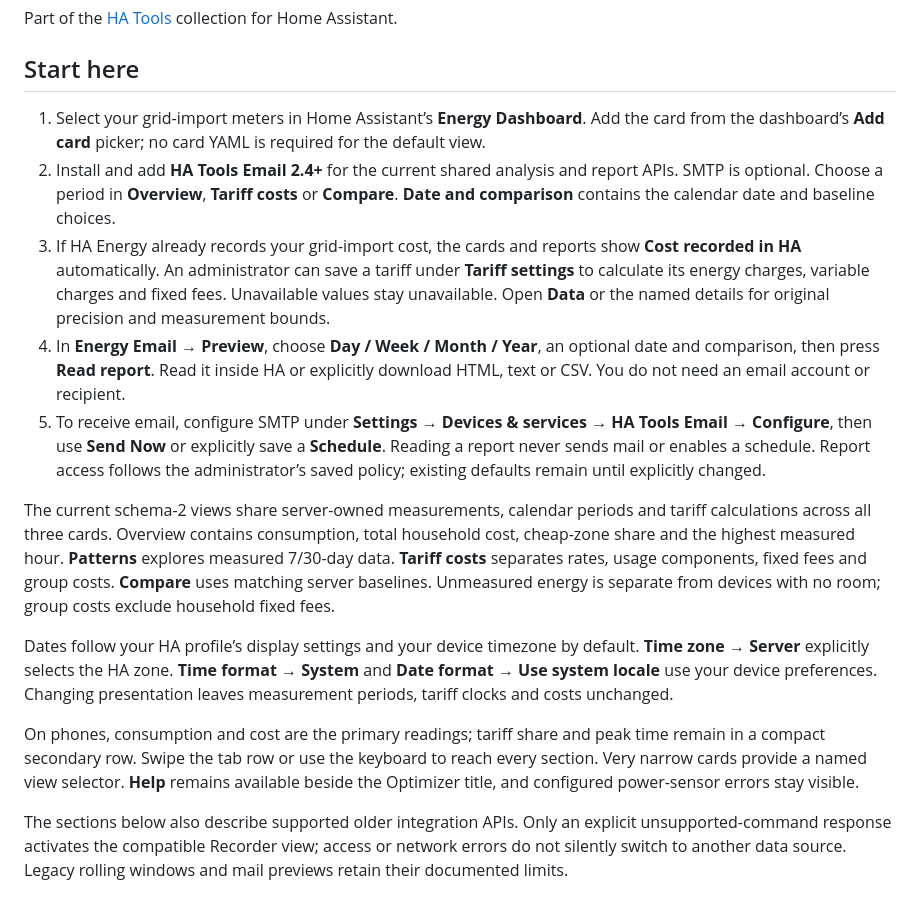
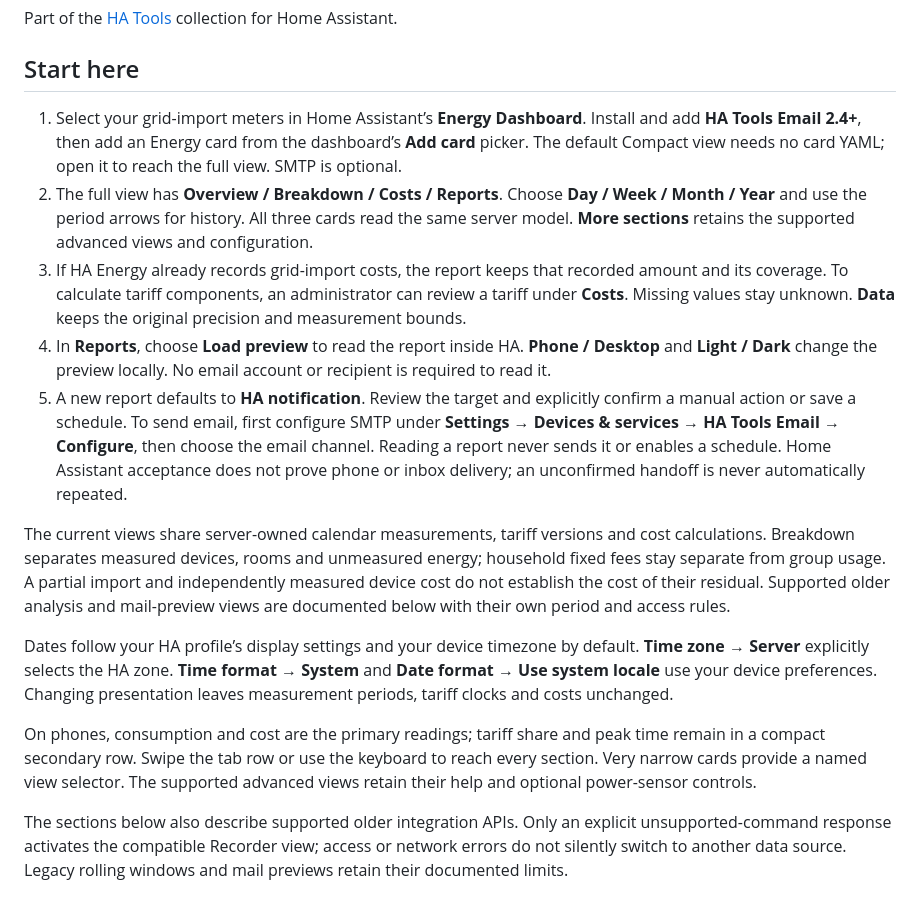
Before and after one commit to MacSiem/ha-energy-optimizer, a Markdown page: README.md, the part around the change printed below. Drawn GitHub-style.

```diff
--- a/README.md
+++ b/README.md
@@ -10,17 +10,17 @@ Part of the [HA Tools](https://github.com/MacSiem/ha-tools-panel) collection for
 
 ## Start here
 
-1. Select your grid-import meters in Home Assistant’s **Energy Dashboard**. Add the card from the dashboard’s **Add card** picker; no card YAML is required for the default view.
-2. Install and add **HA Tools Email 2.4+** for the current shared analysis and report APIs. SMTP is optional. Choose a period in **Overview**, **Tariff costs** or **Compare**. **Date and comparison** contains the calendar date and baseline choices.
-3. If HA Energy already records your grid-import cost, the cards and reports show **Cost recorded in HA** automatically. An administrator can save a tariff under **Tariff settings** to calculate its energy charges, variable charges and fixed fees. Unavailable values stay unavailable. Open **Data** or the named details for original precision and measurement bounds.
-4. In **Energy Email → Preview**, choose **Day / Week / Month / Year**, an optional date and comparison, then press **Read report**. Read it inside HA or explicitly download HTML, text or CSV. You do not need an email account or recipient.
-5. To receive email, configure SMTP under **Settings → Devices & services → HA Tools Email → Configure**, then use **Send Now** or explicitly save a **Schedule**. Reading a report never sends mail or enables a schedule. Report access follows the administrator’s saved policy; existing defaults remain until explicitly changed.
+1. Select your grid-import meters in Home Assistant’s **Energy Dashboard**. Install and add **HA Tools Email 2.4+**, then add an Energy card from the dashboard’s **Add card** picker. The default Compact view needs no card YAML; open it to reach the full view. SMTP is optional.
+2. The full view has **Overview / Breakdown / Costs / Reports**. Choose **Day / Week / Month / Year** and use the period arrows for history. All three cards read the same server model. **More sections** retains the supported advanced views and configuration.
+3. If HA Energy already records grid-import costs, the report keeps that recorded amount and its coverage. To calculate tariff components, an administrator can review a tariff under **Costs**. Missing values stay unknown. **Data** keeps the original precision and measurement bounds.
+4. In **Reports**, choose **Load preview** to read the report inside HA. **Phone / Desktop** and **Light / Dark** change the preview locally. No email account or recipient is required to read it.
+5. A new report defaults to **HA notification**. Review the target and explicitly confirm a manual action or save a schedule. To send email, first configure SMTP under **Settings → Devices & services → HA Tools Email → Configure**, then choose the email channel. Reading a report never sends it or enables a schedule. Home Assistant acceptance does not prove phone or inbox delivery; an unconfirmed handoff is never automatically repeated.
 
-The current schema-2 views share server-owned measurements, calendar periods and tariff calculations across all three cards. Overview contains consumption, total household cost, cheap-zone share and the highest measured hour. **Patterns** explores measured 7/30-day data. **Tariff costs** separates rates, usage components, fixed fees and group costs. **Compare** uses matching server baselines. Unmeasured energy is separate from devices with no room; group costs exclude household fixed fees.
+The current views share server-owned calendar measurements, tariff versions and cost calculations. Breakdown separates measured devices, rooms and unmeasured energy; household fixed fees stay separate from group usage. A partial import and independently measured device cost do not establish the cost of their residual. Supported older analysis and mail-preview views are documented below with their own period and access rules.
 
 Dates follow your HA profile’s display settings and your device timezone by default. **Time zone → Server** explicitly selects the HA zone. **Time format → System** and **Date format → Use system locale** use your device preferences. Changing presentation leaves measurement periods, tariff clocks and costs unchanged.
 
-On phones, consumption and cost are the primary readings; tariff share and peak time remain in a compact secondary row. Swipe the tab row or use the keyboard to reach every section. Very narrow cards provide a named view selector. **Help** remains available beside the Optimizer title, and configured power-sensor errors stay visible.
+On phones, consumption and cost are the primary readings; tariff share and peak time remain in a compact secondary row. Swipe the tab row or use the keyboard to reach every section. Very narrow cards provide a named view selector. The supported advanced views retain their help and optional power-sensor controls.
 
 The sections below also describe supported older integration APIs. Only an explicit unsupported-command response activates the compatible Recorder view; access or network errors do not silently switch to another data source. Legacy rolling windows and mail previews retain their documented limits.
 
```
Also changed, not shown: other parts of README.md (+13 -4 lines), CHANGELOG.md (+3 -0 lines), docs/screenshots/compact-narrow-en-dark.png (added), 1 other file.
